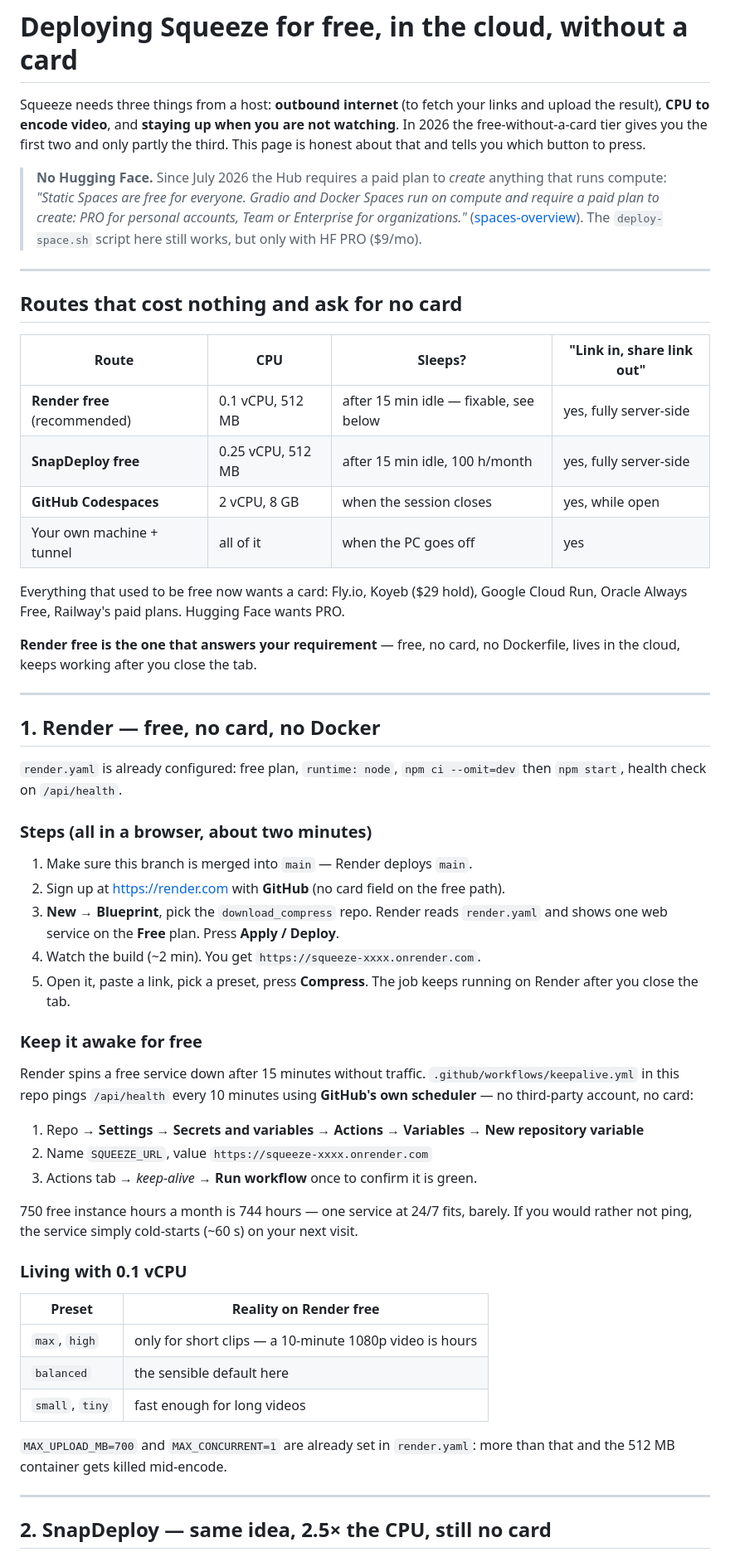
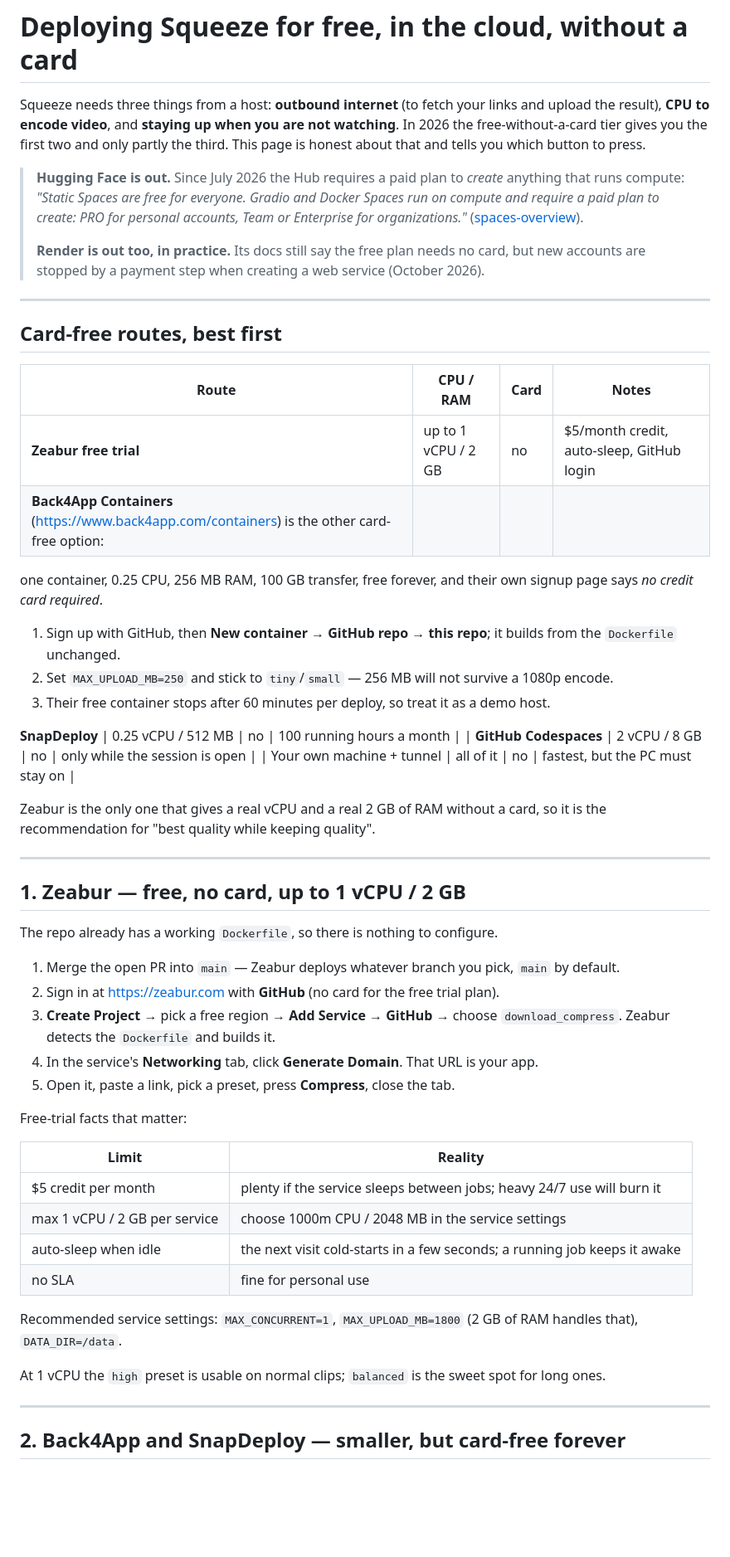
Before and after one commit to aaqwzsxedc272-svg/download_compress, a Markdown page: DEPLOY.md, the part around one of its changes. Shown at 83% size. Drawn GitHub-style; blank space fills up the shorter version.

Commit message:
Repoint the card-free path at Zeabur
Render's free plan now stops new accounts at a payment step, so it moves to an appendix.
Zeabur's free trial plan (1 vCPU / 2 GB cap, $5 monthly credit, GitHub login, no card) is
the only card-free host with enough CPU for real encodes; Back4App and SnapDeploy follow
with their much smaller limits.

Co-authored-by: arena-agent <297053741+arena-agent@users.noreply.github.com>

```diff
--- a/DEPLOY.md
+++ b/DEPLOY.md
@@ -5,71 +5,66 @@ the result), **CPU to encode video**, and **staying up when you are not watching
 free-without-a-card tier gives you the first two and only partly the third. This page is honest
 about that and tells you which button to press.
 
-> **No Hugging Face.** Since July 2026 the Hub requires a paid plan to *create* anything that
-> runs compute: _"Static Spaces are free for everyone. Gradio and Docker Spaces run on compute
-> and require a paid plan to create: PRO for personal accounts, Team or Enterprise for
-> organizations."_ ([spaces-overview](https://huggingface.co/docs/hub/spaces-overview)). The
-> `deploy-space.sh` script here still works, but only with HF PRO ($9/mo).
+> **Hugging Face is out.** Since July 2026 the Hub requires a paid plan to *create* anything
+> that runs compute: _"Static Spaces are free for everyone. Gradio and Docker Spaces run on
+> compute and require a paid plan to create: PRO for personal accounts, Team or Enterprise for
+> organizations."_ ([spaces-overview](https://huggingface.co/docs/hub/spaces-overview)).
+>
+> **Render is out too, in practice.** Its docs still say the free plan needs no card, but new
+> accounts are stopped by a payment step when creating a web service (October 2026).
 
 ---
 
-## Routes that cost nothing and ask for no card
+## Card-free routes, best first
 
-| Route | CPU | Sleeps? | "Link in, share link out" |
+| Route | CPU / RAM | Card | Notes |
 | --- | --- | --- | --- |
-| **Render free** (recommended) | 0.1 vCPU, 512 MB | after 15 min idle — fixable, see below | yes, fully server-side |
-| **SnapDeploy free** | 0.25 vCPU, 512 MB | after 15 min idle, 100 h/month | yes, fully server-side |
-| **GitHub Codespaces** | 2 vCPU, 8 GB | when the session closes | yes, while open |
-| Your own machine + tunnel | all of it | when the PC goes off | yes |
+| **Zeabur free trial** | up to 1 vCPU / 2 GB | no | $5/month credit, auto-sleep, GitHub login |
+| **Back4App Containers** (<https://www.back4app.com/containers>) is the other card-free option:
+one container, 0.25 CPU, 256 MB RAM, 100 GB transfer, free forever, and their own signup page
+says *no credit card required*.
 
-Everything that used to be free now wants a card: Fly.io, Koyeb ($29 hold), Google Cloud Run,
-Oracle Always Free, Railway's paid plans. Hugging Face wants PRO.
+1. Sign up with GitHub, then **New container → GitHub repo → this repo**; it builds from the
+   `Dockerfile` unchanged.
+2. Set `MAX_UPLOAD_MB=250` and stick to `tiny`/`small` — 256 MB will not survive a 1080p encode.
+3. Their free container stops after 60 minutes per deploy, so treat it as a demo host.
 
-**Render free is the one that answers your requirement** — free, no card, no Dockerfile, lives
-in the cloud, keeps working after you close the tab.
+**SnapDeploy** | 0.25 vCPU / 512 MB | no | 100 running hours a month |
+| **GitHub Codespaces** | 2 vCPU / 8 GB | no | only while the session is open |
+| Your own machine + tunnel | all of it | no | fastest, but the PC must stay on |
+
+Zeabur is the only one that gives a real vCPU and a real 2 GB of RAM without a card, so it is
+the recommendation for "best quality while keeping quality".
 
 ---
 
-## 1. Render — free, no card, no Docker
+## 1. Zeabur — free, no card, up to 1 vCPU / 2 GB
 
-`render.yaml` is already configured: free plan, `runtime: node`, `npm ci --omit=dev` then
-`npm start`, health check on `/api/health`.
+The repo already has a working `Dockerfile`, so there is nothing to configure.
 
-### Steps (all in a browser, about two minutes)
+1. Merge the open PR into `main` — Zeabur deploys whatever branch you pick, `main` by default.
+2. Sign in at <https://zeabur.com> with **GitHub** (no card for the free trial plan).
+3. **Create Project** → pick a free region → **Add Service → GitHub** → choose
+   `download_compress`. Zeabur detects the `Dockerfile` and builds it.
+4. In the service's **Networking** tab, click **Generate Domain**. That URL is your app.
+5. Open it, paste a link, pick a preset, press **Compress**, close the tab.
 
-1. Make sure this branch is merged into `main` — Render deploys `main`.
-2. Sign up at <https://render.com> with **GitHub** (no card field on the free path).
-3. **New → Blueprint**, pick the `download_compress` repo. Render reads `render.yaml` and shows
-   one web service on the **Free** plan. Press **Apply / Deploy**.
-4. Watch the build (~2 min). You get `https://squeeze-xxxx.onrender.com`.
-5. Open it, paste a link, pick a preset, press **Compress**. The job keeps running on Render
-   after you close the tab.
+Free-trial facts that matter:
 
-### Keep it awake for free
+| Limit | Reality |
+| --- | --- |
+| $5 credit per month | plenty if the service sleeps between jobs; heavy 24/7 use will burn it |
+| max 1 vCPU / 2 GB per service | choose 1000m CPU / 2048 MB in the service settings |
+| auto-sleep when idle | the next visit cold-starts in a few seconds; a running job keeps it awake |
+| no SLA | fine for personal use |
 
-Render spins a free service down after 15 minutes without traffic. `.github/workflows/keepalive.yml`
-in this repo pings `/api/health` every 10 minutes using **GitHub's own scheduler** — no third-party
-account, no card:
+Recommended service settings: `MAX_CONCURRENT=1`, `MAX_UPLOAD_MB=1800` (2 GB of RAM handles
+that), `DATA_DIR=/data`.
 
-1. Repo → **Settings → Secrets and variables → Actions → Variables → New repository variable**
-2. Name `SQUEEZE_URL`, value `https://squeeze-xxxx.onrender.com`
-3. Actions tab → *keep-alive* → **Run workflow** once to confirm it is green.
-
-750 free instance hours a month is 744 hours — one service at 24/7 fits, barely. If you would
-rather not ping, the service simply cold-starts (~60 s) on your next visit.
-
-### Living with 0.1 vCPU
-
-| Preset | Reality on Render free |
-| --- | --- |
-| `max`, `high` | only for short clips — a 10-minute 1080p video is hours |
-| `balanced` | the sensible default here |
-| `small`, `tiny` | fast enough for long videos |
-
-`MAX_UPLOAD_MB=700` and `MAX_CONCURRENT=1` are already set in `render.yaml`: more than that and
-the 512 MB container gets killed mid-encode.
+At 1 vCPU the `high` preset is usable on normal clips; `balanced` is the sweet spot for long
+ones.
 
 ---
 
-## 2. SnapDeploy — same idea, 2.5× the CPU, still no card
+## 2. Back4App and SnapDeploy — smaller, but card-free forever
 
```
Also changed, not shown: other parts of DEPLOY.md (+16 -1 lines), README.md (+13 -11 lines).
